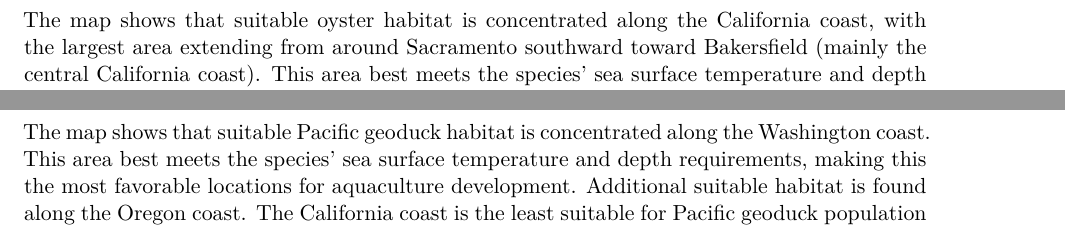
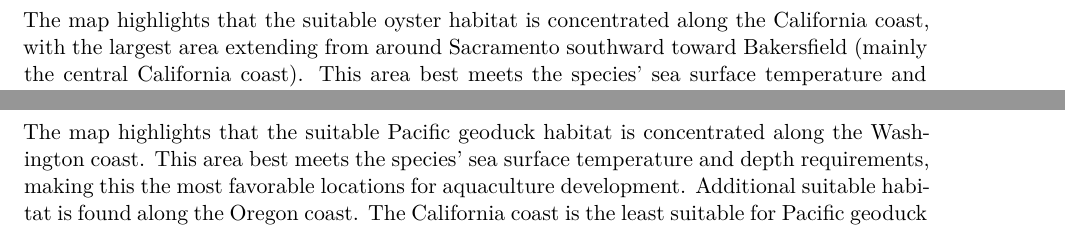
Before and after one commit to nberry18/EDS-223-Marine-Aquaculture-Potential-in-U.S.-West-Coast-Exclusive-Economic-Zones, a Quarto document (hw3.qmd): two parts of page 7 of 8, joined at a grey line, cut so that both start at the same text. Rendered offline with R 4.5, knitr and Pandoc in place of Quarto, then LaTeX, with nearby package versions; drawn as R Markdown's standard PDF in place of the format the file asks for; some code elsewhere in the file could not run offline.

Commit message:
hw3 updated

````diff
--- a/hw3.qmd
+++ b/hw3.qmd
@@ -252,7 +254,7 @@ suitable_areas(minimum_sst = 11, maximum_sst = 30,
             species_name = "Oysters")
 ```
 
-The map shows that suitable oyster habitat is concentrated along the California coast, with the largest area extending from around Sacramento southward toward Bakersfield (mainly the central California coast). This area best meets the species' sea surface temperature and depth requirements, making them the most favorable locations for aquaculture development. Additional suitable habitat is found along the Washington coast and parts of Southern California, however these regions are not as suitable. Overall, the results suggest that California's EEZ contains the greatest potential for oyster aquaculture on the U.S. West Coast.
+The map highlights that the suitable oyster habitat is concentrated along the California coast, with the largest area extending from around Sacramento southward toward Bakersfield (mainly the central California coast). This area best meets the species' sea surface temperature and depth requirements, making them the most favorable locations for aquaculture development. Additional suitable habitat is found along the Washington coast and parts of Southern California, however these regions are not as suitable. Overall, the results suggest that California's EEZ contains the greatest potential for oyster aquaculture on the U.S. West Coast.
 
 # Function output for Pacific geoduck suitable zones
 
@@ -266,4 +268,4 @@ suitable_areas(minimum_sst = 7, maximum_sst = 19,
             species_name = "Pacific geoduck")
 ```
 
-The map shows that suitable Pacific geoduck habitat is concentrated along the Washington coast. This area best meets the species' sea surface temperature and depth requirements, making this the most favorable locations for aquaculture development. Additional suitable habitat is found along the Oregon coast. The California coast is the least suitable for Pacific geoduck population since the water is warmer and outside of their ideal zones. Overall, the results suggest that Washington's EEZ contains the greatest potential for Pacific geoduck aquaculture on the U.S. West Coast.
+The map highlights that the suitable Pacific geoduck habitat is concentrated along the Washington coast. This area best meets the species' sea surface temperature and depth requirements, making this the most favorable locations for aquaculture development. Additional suitable habitat is found along the Oregon coast. The California coast is the least suitable for Pacific geoduck population since the water is warmer and outside of their ideal zones. Overall, the results suggest that Washington's EEZ contains the greatest potential for Pacific geoduck aquaculture on the U.S. West Coast.
````
Also changed, not shown: hw3.qmd (2 more changed lines).
